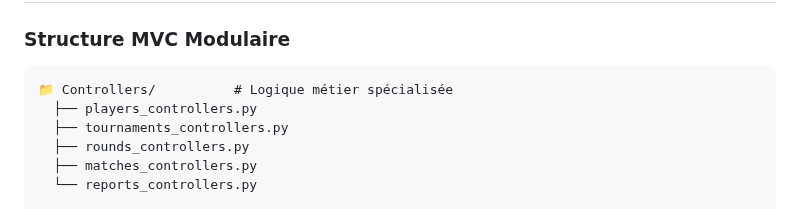
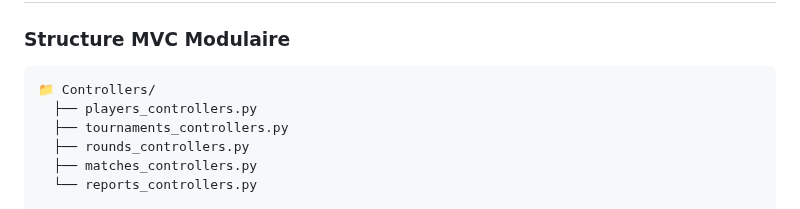
Before and after one commit to GeoffreyArmangau/Projet_Tournoi_Echec, a Markdown page: README.md, the part around the change. GitHub-like rendering.

````diff
--- a/README.md
+++ b/README.md
@@ -103,7 +103,7 @@ Le rapport doit afficher **aucune erreur** pour valider la conformité PEP8 du p
 
 ### Structure MVC Modulaire
 ```
-📁 Controllers/          # Logique métier spécialisée
+📁 Controllers/
   ├── players_controllers.py
   ├── tournaments_controllers.py
   ├── rounds_controllers.py
````
